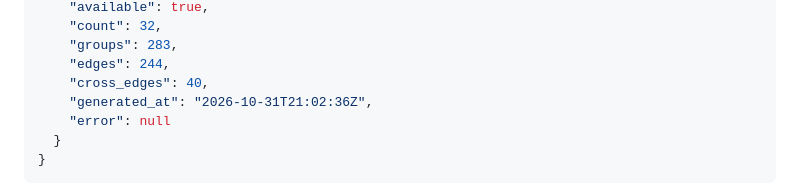
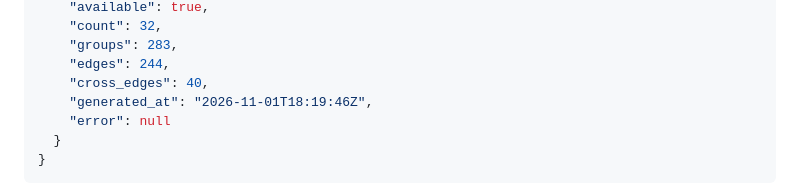
Before and after one commit to skoelle/marcer-gamedvd-launcher, a Markdown page: docs/specs/SPEC-gallery-webapp.md, the part around the change. Drawn GitHub-style.

Commit message:
docs(gallery): refresh cluster summary timestamp

```diff
--- a/docs/specs/SPEC-gallery-webapp.md
+++ b/docs/specs/SPEC-gallery-webapp.md
@@ -541,7 +541,7 @@ error body `{ "error": "<message>" }`.
     "groups": 283,
     "edges": 244,
     "cross_edges": 40,
-    "generated_at": "2026-10-31T21:02:36Z",
+    "generated_at": "2026-11-01T18:19:46Z",
     "error": null
   }
 }
```
